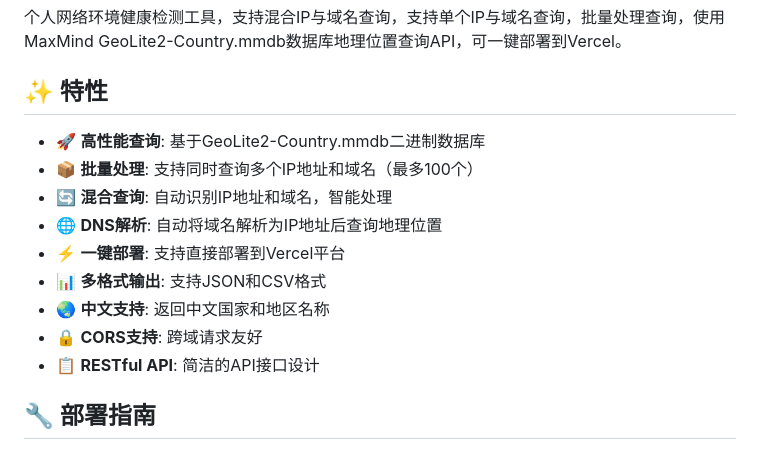
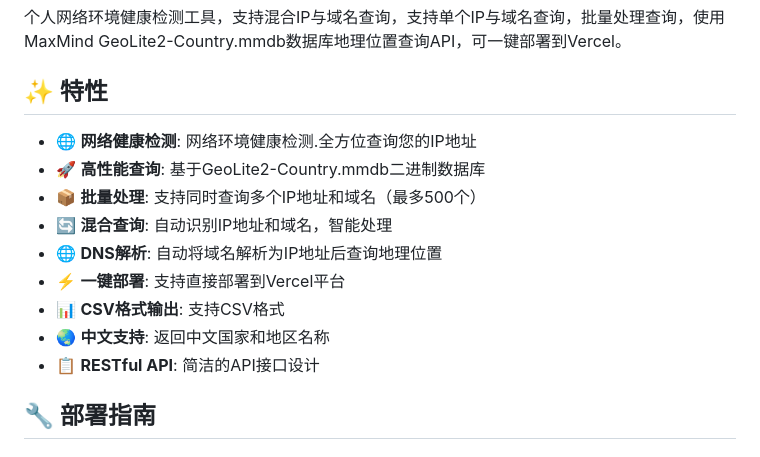
Before and after one commit to hafrey1/GeoLite-API, a Markdown page: README.md, the part around the change. Drawn GitHub-style.

```diff
--- a/README.md
+++ b/README.md
@@ -3,15 +3,14 @@
 个人网络环境健康检测工具，支持混合IP与域名查询，支持单个IP与域名查询，批量处理查询，使用MaxMind GeoLite2-Country.mmdb数据库地理位置查询API，可一键部署到Vercel。
 
 ## ✨ 特性
-
+- 🌐 **网络健康检测**: 网络环境健康检测.全方位查询您的IP地址
 - 🚀 **高性能查询**: 基于GeoLite2-Country.mmdb二进制数据库
-- 📦 **批量处理**: 支持同时查询多个IP地址和域名（最多100个）
+- 📦 **批量处理**: 支持同时查询多个IP地址和域名（最多500个）
 - 🔄 **混合查询**: 自动识别IP地址和域名，智能处理
 - 🌐 **DNS解析**: 自动将域名解析为IP地址后查询地理位置
 - ⚡ **一键部署**: 支持直接部署到Vercel平台
-- 📊 **多格式输出**: 支持JSON和CSV格式
+- 📊 **CSV格式输出**: 支持CSV格式
 - 🌏 **中文支持**: 返回中文国家和地区名称
-- 🔒 **CORS支持**: 跨域请求友好
 - 📋 **RESTful API**: 简洁的API接口设计
 
 
```
